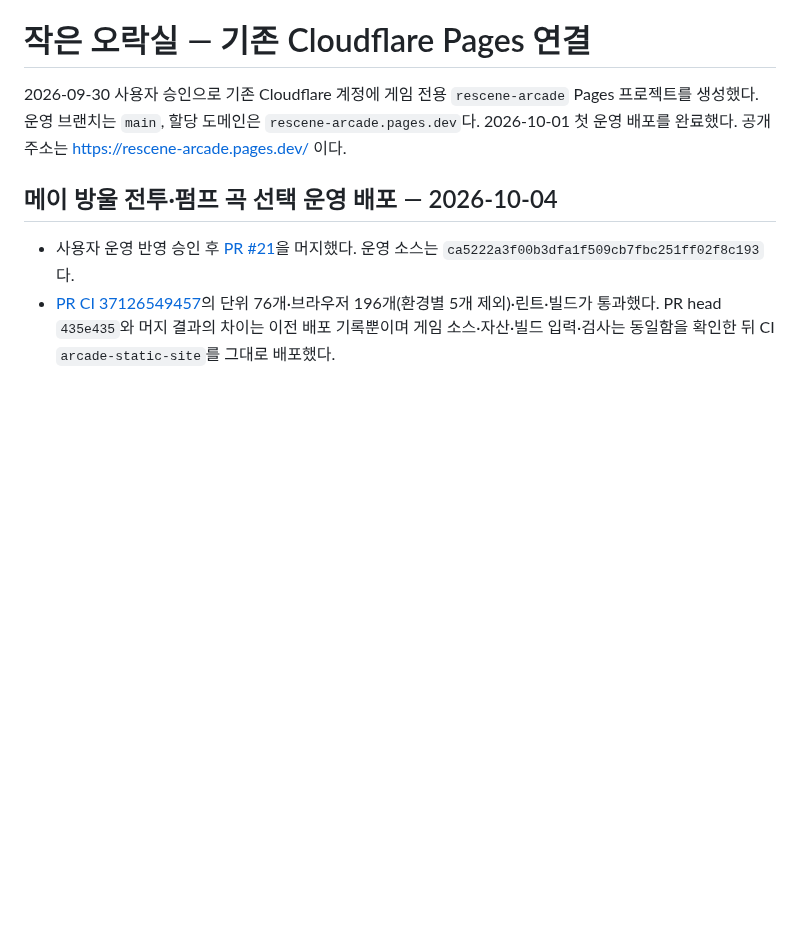
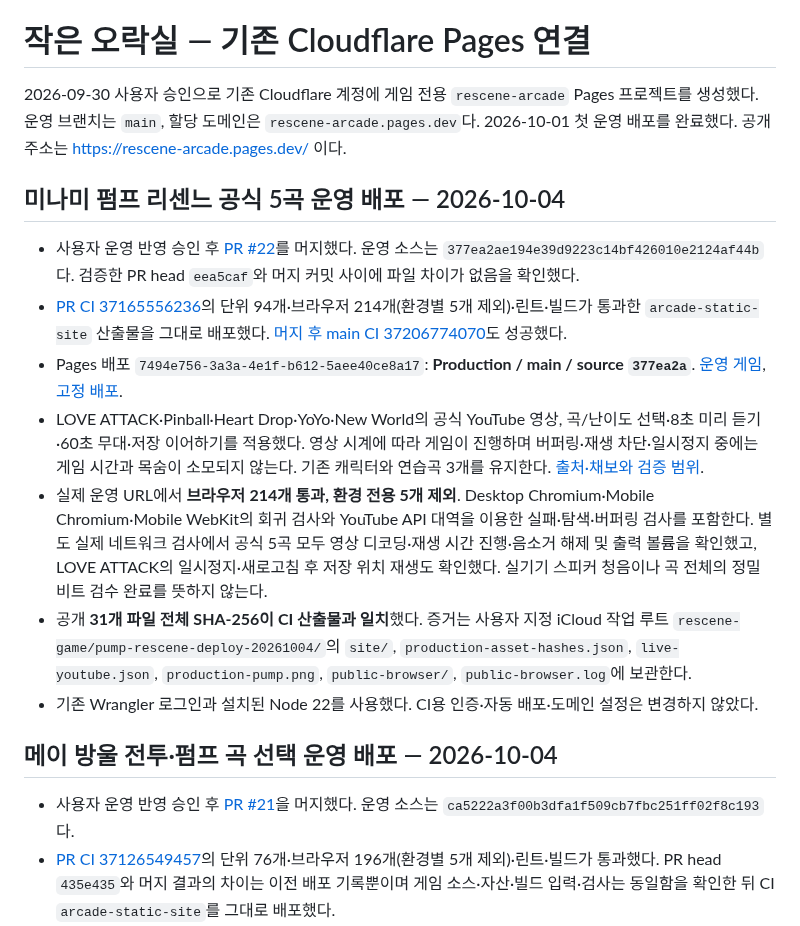
Before and after one commit to hhj4861/rescene-game, a Markdown page: docs/deployment/arcade-pages.md, the part around the change. Drawn GitHub-style; blank space fills up the shorter version.

Commit message:
docs: record official RESCENE Pump production deployment

```diff
--- a/docs/deployment/arcade-pages.md
+++ b/docs/deployment/arcade-pages.md
@@ -3,6 +3,16 @@
 2026-09-30 사용자 승인으로 기존 Cloudflare 계정에 게임 전용 `rescene-arcade` Pages 프로젝트를 생성했다. 운영 브랜치는 `main`, 할당 도메인은 `rescene-arcade.pages.dev`다. 2026-10-01 첫 운영 배포를 완료했다. 공개 주소는 https://rescene-arcade.pages.dev/ 이다.
 
 
+
+## 미나미 펌프 리센느 공식 5곡 운영 배포 — 2026-10-04
+
+- 사용자 운영 반영 승인 후 [PR #22](https://github.com/hhj4861/rescene-game/pull/22)를 머지했다. 운영 소스는 `377ea2ae194e39d9223c14bf426010e2124af44b`다. 검증한 PR head `eea5caf`와 머지 커밋 사이에 파일 차이가 없음을 확인했다.
+- [PR CI 37165556236](https://github.com/hhj4861/rescene-game/actions/runs/37165556236)의 단위 94개·브라우저 214개(환경별 5개 제외)·린트·빌드가 통과한 `arcade-static-site` 산출물을 그대로 배포했다. [머지 후 main CI 37206774070](https://github.com/hhj4861/rescene-game/actions/runs/37206774070)도 성공했다.
+- Pages 배포 `7494e756-3a3a-4e1f-b612-5aee40ce8a17`: **Production / main / source `377ea2a`**. [운영 게임](https://rescene-arcade.pages.dev/), [고정 배포](https://7494e756.rescene-arcade.pages.dev).
+- LOVE ATTACK·Pinball·Heart Drop·YoYo·New World의 공식 YouTube 영상, 곡/난이도 선택·8초 미리 듣기·60초 무대·저장 이어하기를 적용했다. 영상 시계에 따라 게임이 진행하며 버퍼링·재생 차단·일시정지 중에는 게임 시간과 목숨이 소모되지 않는다. 기존 캐릭터와 연습곡 3개를 유지한다. [출처·채보와 검증 범위](../design/pump-rescene-songs.md).
+- 실제 운영 URL에서 **브라우저 214개 통과, 환경 전용 5개 제외**. Desktop Chromium·Mobile Chromium·Mobile WebKit의 회귀 검사와 YouTube API 대역을 이용한 실패·탐색·버퍼링 검사를 포함한다. 별도 실제 네트워크 검사에서 공식 5곡 모두 영상 디코딩·재생 시간 진행·음소거 해제 및 출력 볼륨을 확인했고, LOVE ATTACK의 일시정지·새로고침 후 저장 위치 재생도 확인했다. 실기기 스피커 청음이나 곡 전체의 정밀 비트 검수 완료를 뜻하지 않는다.
+- 공개 **31개 파일 전체 SHA-256이 CI 산출물과 일치**했다. 증거는 사용자 지정 iCloud 작업 루트 `rescene-game/pump-rescene-deploy-20261004/`의 `site/`, `production-asset-hashes.json`, `live-youtube.json`, `production-pump.png`, `public-browser/`, `public-browser.log`에 보관한다.
+- 기존 Wrangler 로그인과 설치된 Node 22를 사용했다. CI용 인증·자동 배포·도메인 설정은 변경하지 않았다.
 
 ## 메이 방울 전투·펌프 곡 선택 운영 배포 — 2026-10-04
 
```
